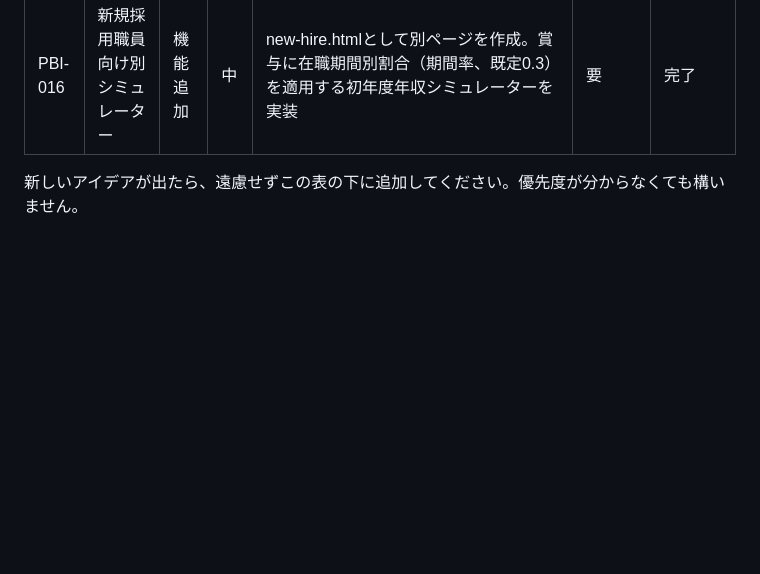
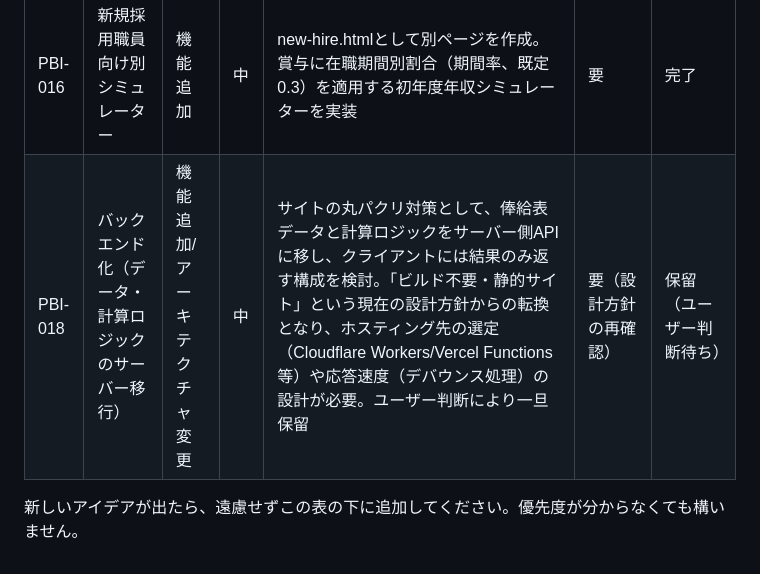
Before and after one commit to publicsalaryjp-create/Website, a Markdown page: docs/product-backlog.md, the part around the change. Drawn GitHub-style; blank space fills up the shorter version.

Commit message:
バックエンド化の検討をバックログに記録
丸パクリ対策としてデータ・計算ロジックをサーバー側に移す案が出たが、
ユーザー判断で一旦保留。PBI-018として記録。

Co-Authored-By: Claude Sonnet 5 <noreply@anthropic.com>
Claude-Session: https://claude.ai/code/session_01EbcybGsuN1BNoFVw9F4YTY

```diff
--- a/docs/product-backlog.md
+++ b/docs/product-backlog.md
@@ -44,5 +44,6 @@
 | PBI-015 | 現行／人事院勧告後の給与切り替え機能 | 機能追加 | 中 | `data/vintages.json`によるバージョン切替の基盤を実装。現行データのみ登録済み、人事院勧告後データは未登録（PBI-013と関連） | 要（現行データは確認済み、勧告後データは未取得） | 一部完了（データ待ち） |
 | PBI-017 | 人事院勧告後の俸給表データの入手 | データ精度改善 | 中 | PBI-015で実装した切替基盤に投入する「人事院勧告後」の俸給表データが必要。ユーザー提供 or 監修者確認待ち | 要 | 未着手 |
 | PBI-016 | 新規採用職員向け別シミュレーター | 機能追加 | 中 | new-hire.htmlとして別ページを作成。賞与に在職期間別割合（期間率、既定0.3）を適用する初年度年収シミュレーターを実装 | 要 | 完了 |
+| PBI-018 | バックエンド化（データ・計算ロジックのサーバー移行） | 機能追加/アーキテクチャ変更 | 中 | サイトの丸パクリ対策として、俸給表データと計算ロジックをサーバー側APIに移し、クライアントには結果のみ返す構成を検討。「ビルド不要・静的サイト」という現在の設計方針からの転換となり、ホスティング先の選定（Cloudflare Workers/Vercel Functions等）や応答速度（デバウンス処理）の設計が必要。ユーザー判断により一旦保留 | 要（設計方針の再確認） | 保留（ユーザー判断待ち） |
 
 新しいアイデアが出たら、遠慮せずこの表の下に追加してください。優先度が分からなくても構いません。
```
